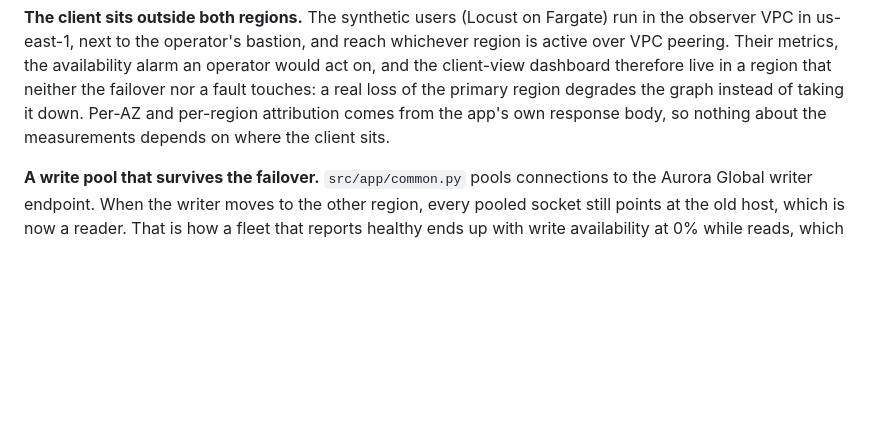
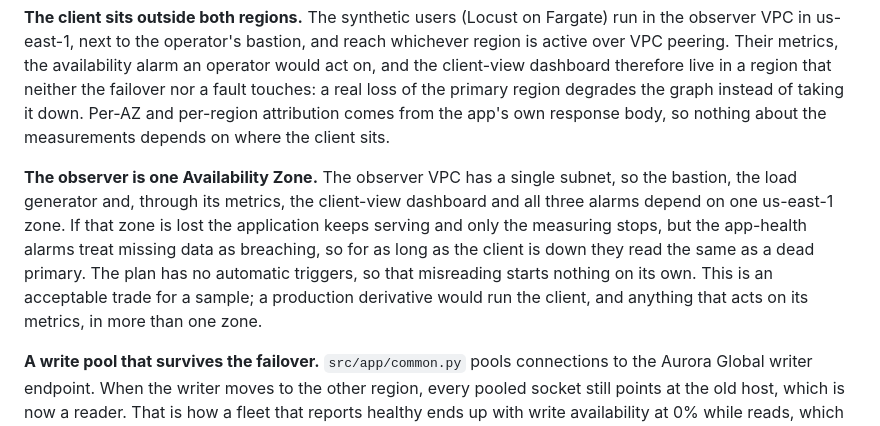
Before and after one commit to aws-samples/sample-resilience-patterns, a Markdown page: eks-multi-region/README.md, the part around the change. GitHub-like rendering; blank space fills up the shorter version.

```diff
--- a/eks-multi-region/README.md
+++ b/eks-multi-region/README.md
@@ -70,6 +70,15 @@ the client-view dashboard therefore live in a region that neither the failover n
 touches: a real loss of the primary region degrades the graph instead of taking it down.
 Per-AZ and per-region attribution comes from the app's own response body, so nothing about
 the measurements depends on where the client sits.
+
+**The observer is one Availability Zone.** The observer VPC has a single subnet, so the
+bastion, the load generator and, through its metrics, the client-view dashboard and all three
+alarms depend on one us-east-1 zone. If that zone is lost the application keeps serving and
+only the measuring stops, but the app-health alarms treat missing data as breaching, so for
+as long as the client is down they read the same as a dead primary. The plan has no
+automatic triggers, so that misreading starts nothing on its own. This is an acceptable
+trade for a sample; a production derivative would run the client, and anything that acts on
+its metrics, in more than one zone.
 
 **A write pool that survives the failover.** `src/app/common.py` pools connections to the
 Aurora Global writer endpoint. When the writer moves to the other region, every pooled
```
Also changed, not shown: eks-multi-region/docs/runbook.md (+22 -3 lines).
